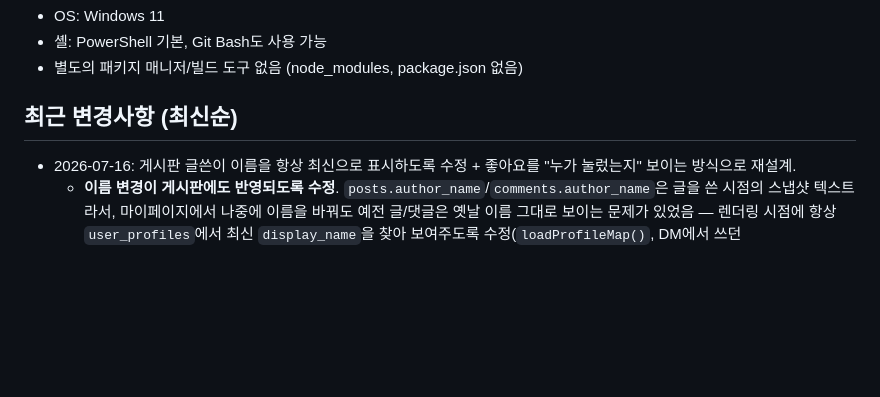
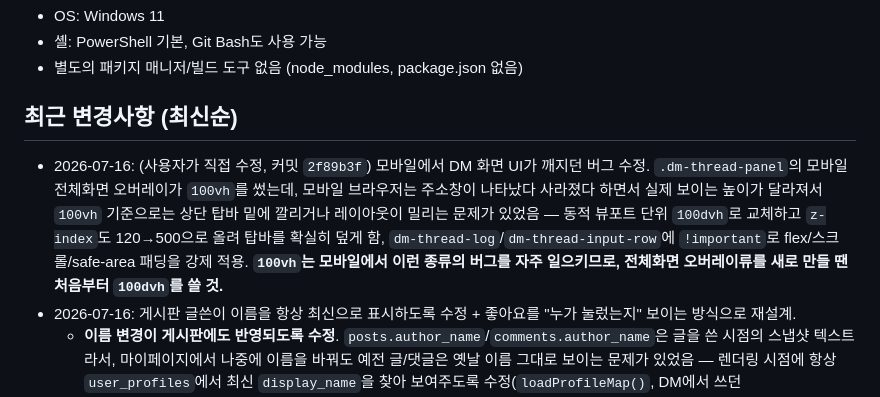
Before and after one commit to seojin080429-crypto/301classdashboard, a Markdown page: PROJECT_CONTEXT.md, the part around the change. Rendered like a GitHub page; blank space fills up the shorter version.

Commit message:
PROJECT_CONTEXT: 모바일 DM UI 버그 수정 내역 기록 (100vh→100dvh)
Co-Authored-By: Claude Sonnet 5 <noreply@anthropic.com>

```diff
--- a/PROJECT_CONTEXT.md
+++ b/PROJECT_CONTEXT.md
@@ -211,6 +211,13 @@
 - 별도의 패키지 매니저/빌드 도구 없음 (node_modules, package.json 없음)
 
 ## 최근 변경사항 (최신순)
+- 2026-07-16: (사용자가 직접 수정, 커밋 `2f89b3f`) 모바일에서 DM 화면 UI가 깨지던 버그 수정.
+  `.dm-thread-panel`의 모바일 전체화면 오버레이가 `100vh`를 썼는데, 모바일 브라우저는
+  주소창이 나타났다 사라졌다 하면서 실제 보이는 높이가 달라져서 `100vh` 기준으로는 상단
+  탑바 밑에 깔리거나 레이아웃이 밀리는 문제가 있었음 — 동적 뷰포트 단위 `100dvh`로 교체하고
+  `z-index`도 120→500으로 올려 탑바를 확실히 덮게 함, `dm-thread-log`/`dm-thread-input-row`에
+  `!important`로 flex/스크롤/safe-area 패딩을 강제 적용. **`100vh`는 모바일에서 이런 종류의
+  버그를 자주 일으키므로, 전체화면 오버레이류를 새로 만들 땐 처음부터 `100dvh`를 쓸 것.**
 - 2026-07-16: 게시판 글쓴이 이름을 항상 최신으로 표시하도록 수정 + 좋아요를 "누가 눌렀는지"
   보이는 방식으로 재설계.
   - **이름 변경이 게시판에도 반영되도록 수정**. `posts.author_name`/`comments.author_name`은
```
